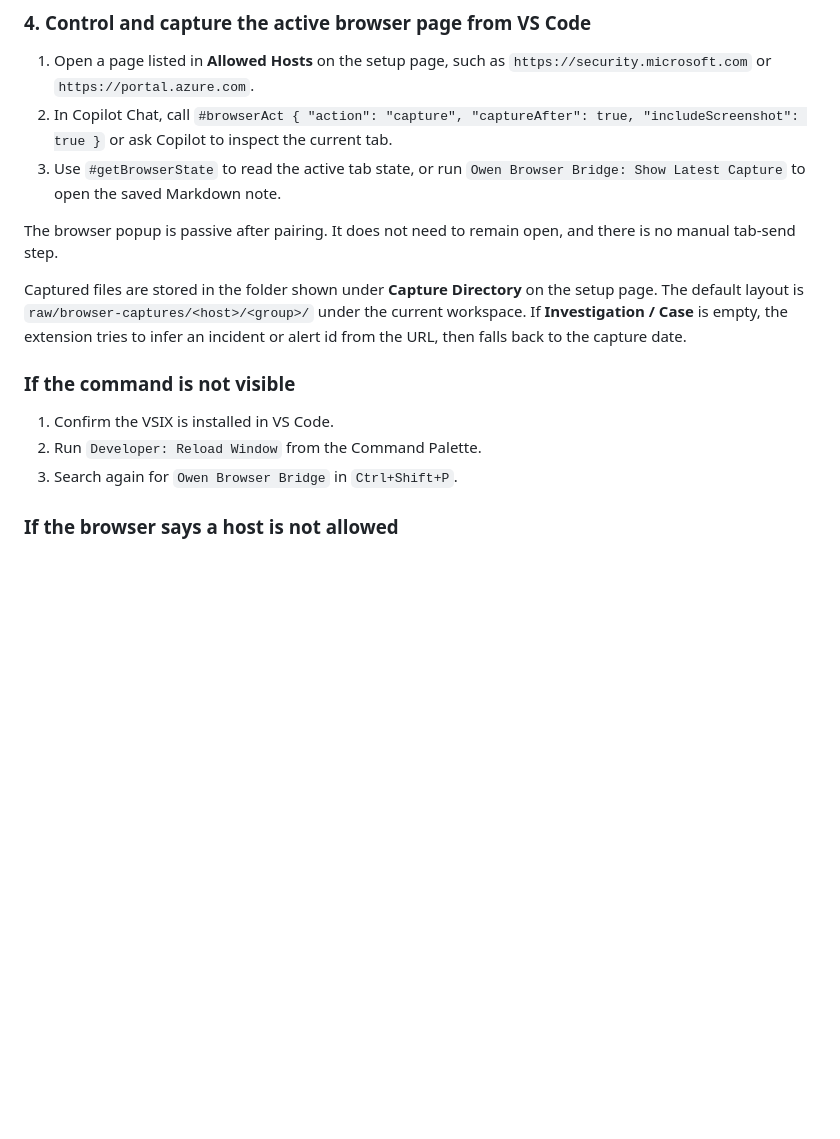
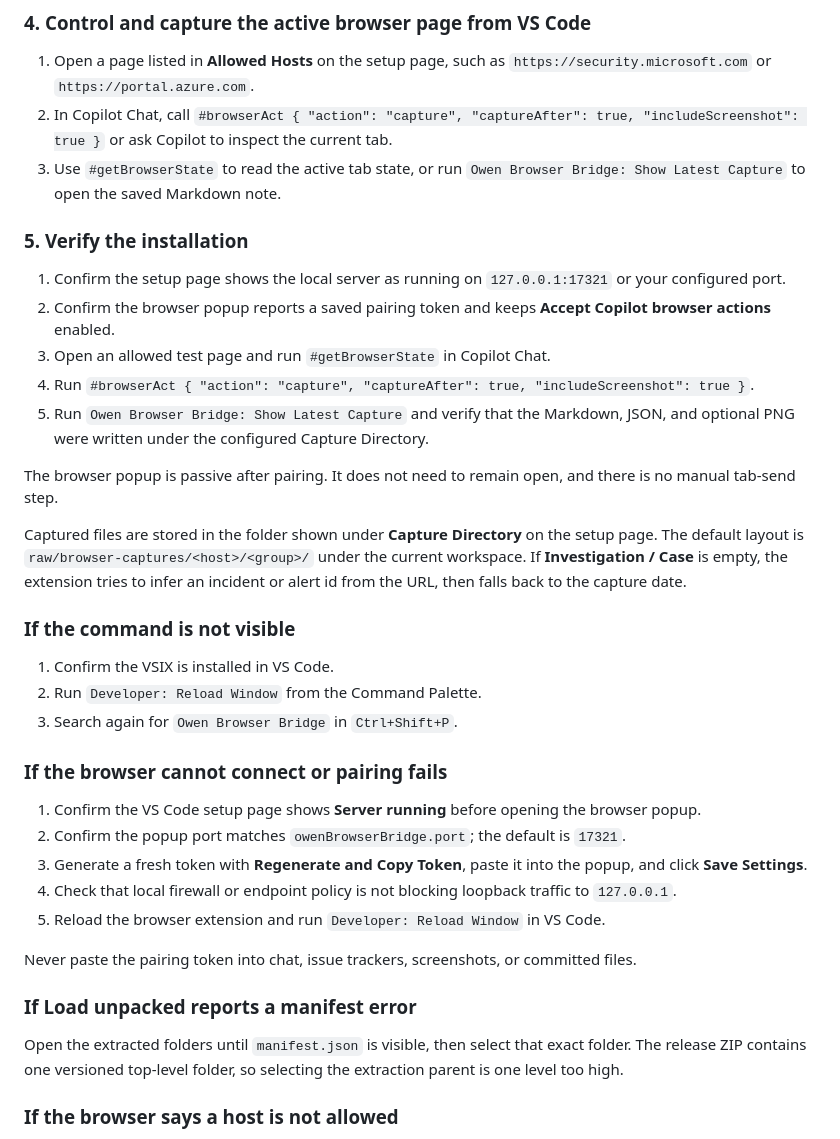
Before and after one commit to towishy/owen-extension, a Markdown page: README.md, the part around one of its changes. Drawn GitHub-style; blank space fills up the shorter version.

```diff
--- a/README.md
+++ b/README.md
@@ -222,6 +268,14 @@ If the token ever needs to be replaced, click **Regenerate and Copy Token** and
 2. In Copilot Chat, call `#browserAct { "action": "capture", "captureAfter": true, "includeScreenshot": true }` or ask Copilot to inspect the current tab.
 3. Use `#getBrowserState` to read the active tab state, or run `Owen Browser Bridge: Show Latest Capture` to open the saved Markdown note.
 
+### 5. Verify the installation
+
+1. Confirm the setup page shows the local server as running on `127.0.0.1:17321` or your configured port.
+2. Confirm the browser popup reports a saved pairing token and keeps **Accept Copilot browser actions** enabled.
+3. Open an allowed test page and run `#getBrowserState` in Copilot Chat.
+4. Run `#browserAct { "action": "capture", "captureAfter": true, "includeScreenshot": true }`.
+5. Run `Owen Browser Bridge: Show Latest Capture` and verify that the Markdown, JSON, and optional PNG were written under the configured Capture Directory.
+
 The browser popup is passive after pairing. It does not need to remain open, and there is no manual tab-send step.
 
 Captured files are stored in the folder shown under **Capture Directory** on the setup page. The default layout is `raw/browser-captures/<host>/<group>/` under the current workspace. If **Investigation / Case** is empty, the extension tries to infer an incident or alert id from the URL, then falls back to the capture date.
@@ -231,6 +285,20 @@ Captured files are stored in the folder shown under **Capture Directory** on the
 1. Confirm the VSIX is installed in VS Code.
 2. Run `Developer: Reload Window` from the Command Palette.
 3. Search again for `Owen Browser Bridge` in `Ctrl+Shift+P`.
+
+### If the browser cannot connect or pairing fails
+
+1. Confirm the VS Code setup page shows **Server running** before opening the browser popup.
+2. Confirm the popup port matches `owenBrowserBridge.port`; the default is `17321`.
+3. Generate a fresh token with **Regenerate and Copy Token**, paste it into the popup, and click **Save Settings**.
+4. Check that local firewall or endpoint policy is not blocking loopback traffic to `127.0.0.1`.
+5. Reload the browser extension and run `Developer: Reload Window` in VS Code.
+
+Never paste the pairing token into chat, issue trackers, screenshots, or committed files.
+
+### If Load unpacked reports a manifest error
+
+Open the extracted folders until `manifest.json` is visible, then select that exact folder. The release ZIP contains one versioned top-level folder, so selecting the extraction parent is one level too high.
 
 ### If the browser says a host is not allowed
 
```
Also changed, not shown: other parts of README.md (+71 -25 lines), docs/install-and-use.md (+8 -9 lines).
